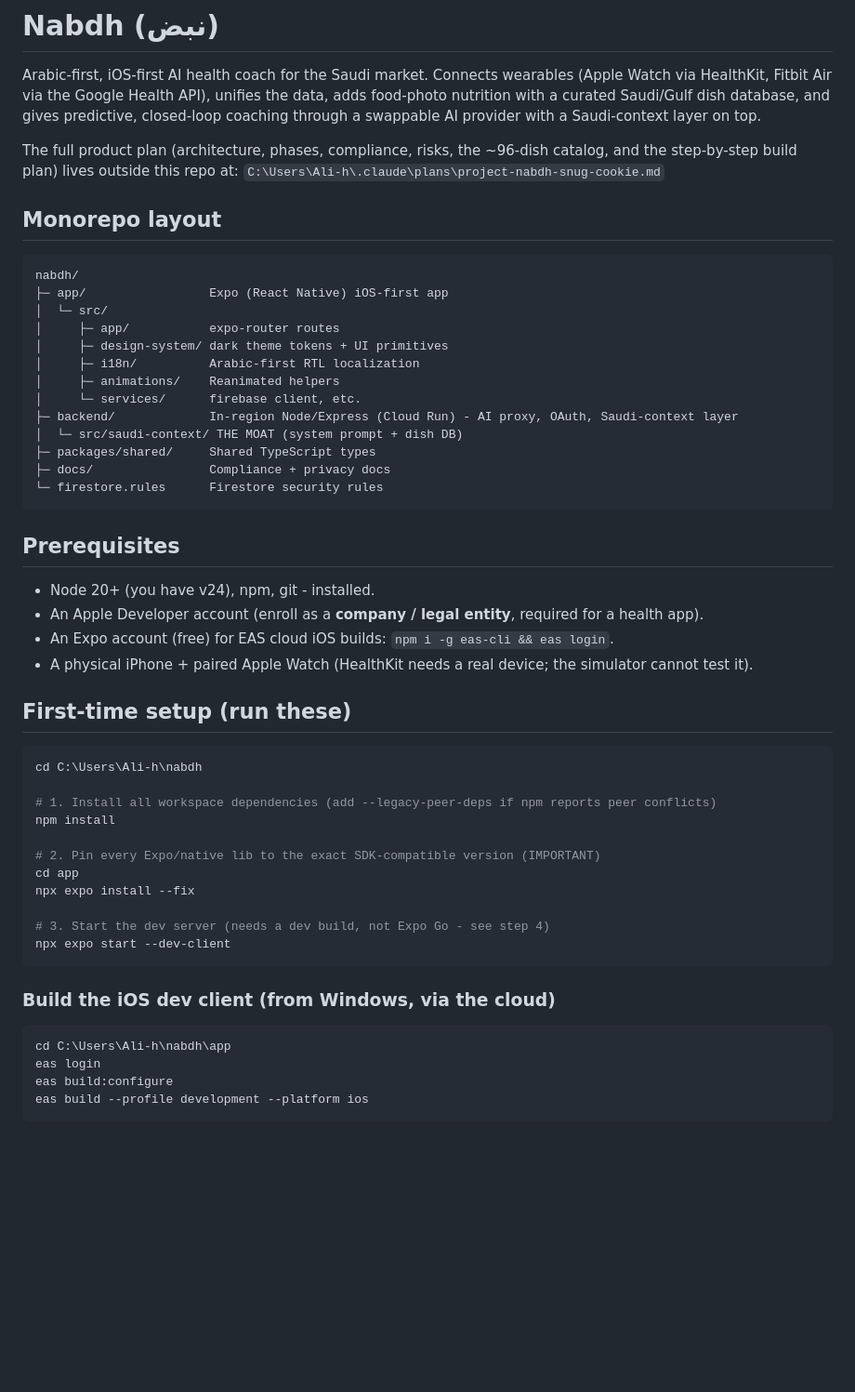
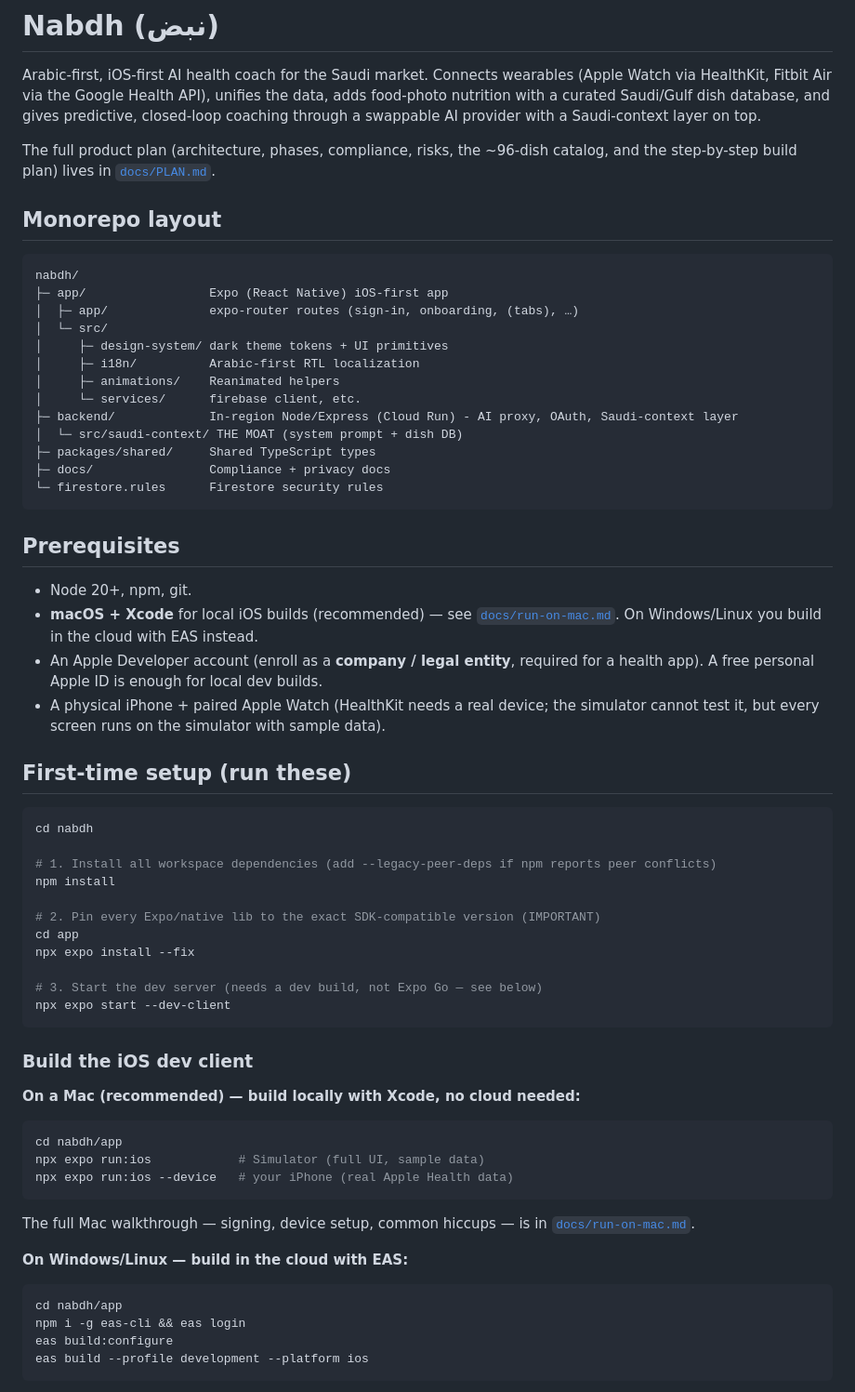
Before and after one commit to alajwadha/nabdh, a Markdown page: README.md, the part around one of its changes. Shown at 93% size. Drawn GitHub-style; blank space fills up the shorter version.

Commit message:
docs: make README accurate for macOS and the live repo
- Point to the in-repo plan (docs/PLAN.md) instead of a Windows path
- Convert setup to macOS/bash; lead with local `expo run:ios`, keep EAS
  as the Windows/Linux cloud path; cross-link docs/run-on-mac.md
- Fix the routes path in the layout diagram (app/app/, not app/src/app/)
- Replace the stale "create the GitHub repo" section with clone/pull/push

Co-Authored-By: Claude Opus 4.8 <noreply@anthropic.com>

````diff
--- a/README.md
+++ b/README.md
@@ -2,16 +2,15 @@
 
 Arabic-first, iOS-first AI health coach for the Saudi market. Connects wearables (Apple Watch via HealthKit, Fitbit Air via the Google Health API), unifies the data, adds food-photo nutrition with a curated Saudi/Gulf dish database, and gives predictive, closed-loop coaching through a swappable AI provider with a Saudi-context layer on top.
 
-The full product plan (architecture, phases, compliance, risks, the ~96-dish catalog, and the step-by-step build plan) lives outside this repo at:
-`C:\Users\Ali-h\.claude\plans\project-nabdh-snug-cookie.md`
+The full product plan (architecture, phases, compliance, risks, the ~96-dish catalog, and the step-by-step build plan) lives in [`docs/PLAN.md`](docs/PLAN.md).
 
 ## Monorepo layout
 
 ```
 nabdh/
 ├─ app/                 Expo (React Native) iOS-first app
+│  ├─ app/              expo-router routes (sign-in, onboarding, (tabs), …)
 │  └─ src/
-│     ├─ app/           expo-router routes
 │     ├─ design-system/ dark theme tokens + UI primitives
 │     ├─ i18n/          Arabic-first RTL localization
 │     ├─ animations/    Reanimated helpers
@@ -25,15 +24,15 @@ nabdh/
 
 ## Prerequisites
 
-- Node 20+ (you have v24), npm, git - installed.
-- An Apple Developer account (enroll as a **company / legal entity**, required for a health app).
-- An Expo account (free) for EAS cloud iOS builds: `npm i -g eas-cli && eas login`.
-- A physical iPhone + paired Apple Watch (HealthKit needs a real device; the simulator cannot test it).
+- Node 20+, npm, git.
+- **macOS + Xcode** for local iOS builds (recommended) — see [`docs/run-on-mac.md`](docs/run-on-mac.md). On Windows/Linux you build in the cloud with EAS instead.
+- An Apple Developer account (enroll as a **company / legal entity**, required for a health app). A free personal Apple ID is enough for local dev builds.
+- A physical iPhone + paired Apple Watch (HealthKit needs a real device; the simulator cannot test it, but every screen runs on the simulator with sample data).
 
 ## First-time setup (run these)
 
-```powershell
-cd C:\Users\Ali-h\nabdh
+```bash
+cd nabdh
 
 # 1. Install all workspace dependencies (add --legacy-peer-deps if npm reports peer conflicts)
 npm install
@@ -42,15 +41,27 @@ npm install
 cd app
 npx expo install --fix
 
-# 3. Start the dev server (needs a dev build, not Expo Go - see step 4)
+# 3. Start the dev server (needs a dev build, not Expo Go — see below)
 npx expo start --dev-client
 ```
 
-### Build the iOS dev client (from Windows, via the cloud)
+### Build the iOS dev client
 
-```powershell
-cd C:\Users\Ali-h\nabdh\app
-eas login
+**On a Mac (recommended) — build locally with Xcode, no cloud needed:**
+
+```bash
+cd nabdh/app
+npx expo run:ios            # Simulator (full UI, sample data)
+npx expo run:ios --device   # your iPhone (real Apple Health data)
+```
+
+The full Mac walkthrough — signing, device setup, common hiccups — is in [`docs/run-on-mac.md`](docs/run-on-mac.md).
+
+**On Windows/Linux — build in the cloud with EAS:**
+
+```bash
+cd nabdh/app
+npm i -g eas-cli && eas login
 eas build:configure
 eas build --profile development --platform ios
 ```
````
Also changed, not shown: other parts of README.md (+9 -7 lines).
